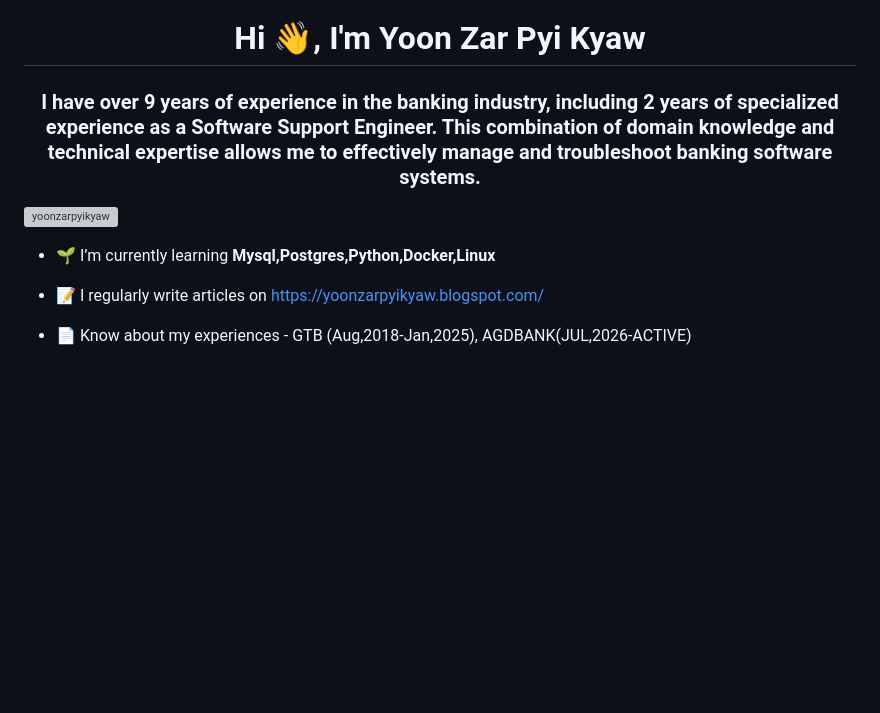
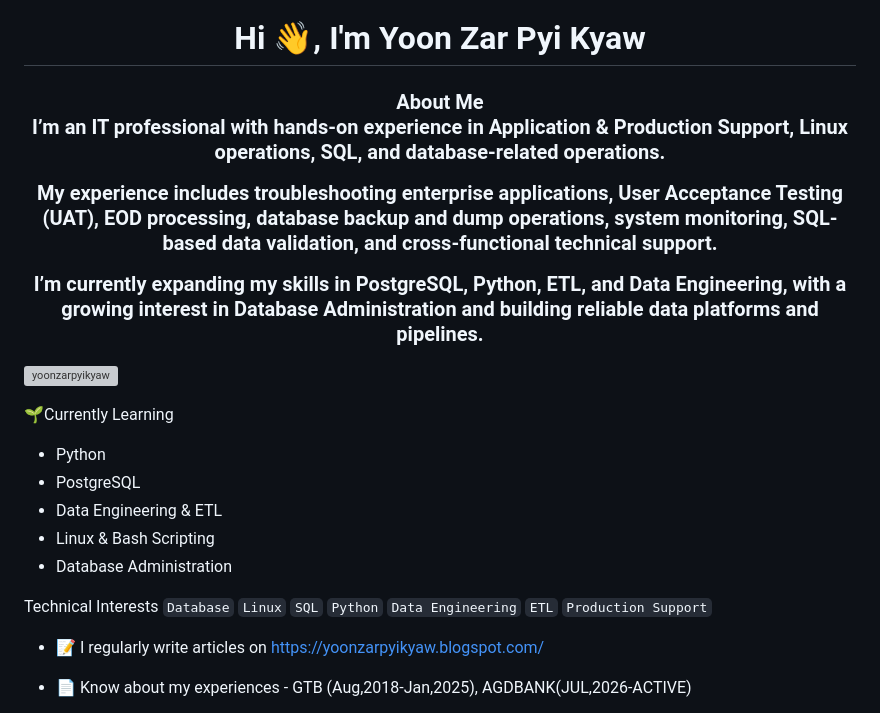
Before and after one commit to yoonzarpyikyaw/yoonzarpyikyaw, a Markdown page: Readme.md, the part around the change. GitHub-like rendering; blank space fills up the shorter version; grey boxes are pictures that could not be loaded.

Commit message:
Revise Readme.md to enhance personal profile
Updated personal introduction and learning interests in Readme.md.

```diff
--- a/Readme.md
+++ b/Readme.md
@@ -1,9 +1,24 @@
 <h1 align="center">Hi 👋, I'm Yoon Zar Pyi Kyaw</h1>
-<h3 align="center">I have over 9 years of experience in the banking industry, including 2 years of specialized experience as a Software Support Engineer. This combination of domain knowledge and technical expertise allows me to effectively manage and troubleshoot banking software systems.</h3>
+<h3 align="center">About Me
+
+I’m an IT professional with hands-on experience in Application & Production Support, Linux operations, SQL, and database-related operations.
+
+My experience includes troubleshooting enterprise applications, User Acceptance Testing (UAT), EOD processing, database backup and dump operations, system monitoring, SQL-based data validation, and cross-functional technical support.
+
+I’m currently expanding my skills in PostgreSQL, Python, ETL, and Data Engineering, with a growing interest in Database Administration and building reliable data platforms and pipelines.
+</h3>
 
 <p align="left"> <img src="https://komarev.com/ghpvc/?username=yoonzarpyikyaw&label=Profile%20views&color=0e75b6&style=flat" alt="yoonzarpyikyaw" /> </p>
 
-- 🌱 I’m currently learning **Mysql,Postgres,Python,Docker,Linux**
+🌱Currently Learning
+- Python
+- PostgreSQL
+- Data Engineering & ETL
+- Linux & Bash Scripting
+- Database Administration
+
+Technical Interests
+`Database` `Linux` `SQL` `Python` `Data Engineering` `ETL` `Production Support`
 
 - 📝 I regularly write articles on [https://yoonzarpyikyaw.blogspot.com/](https://yoonzarpyikyaw.blogspot.com/)
 
```
